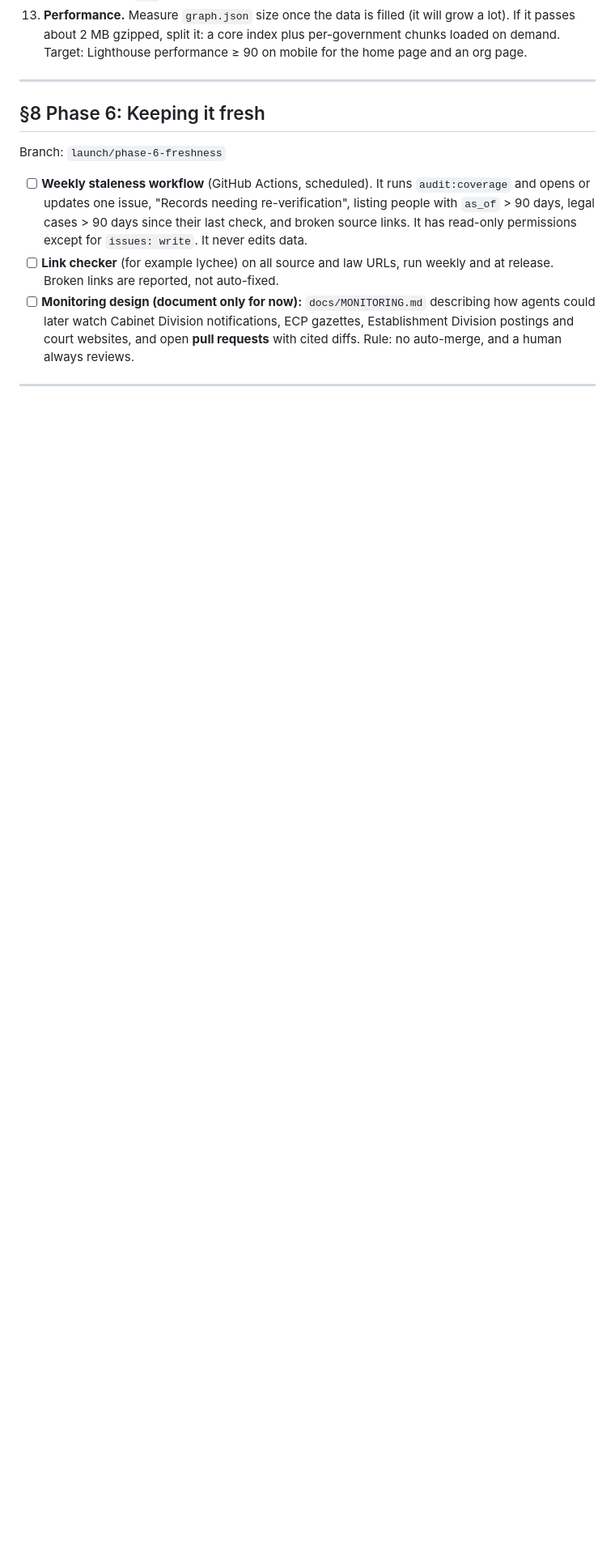
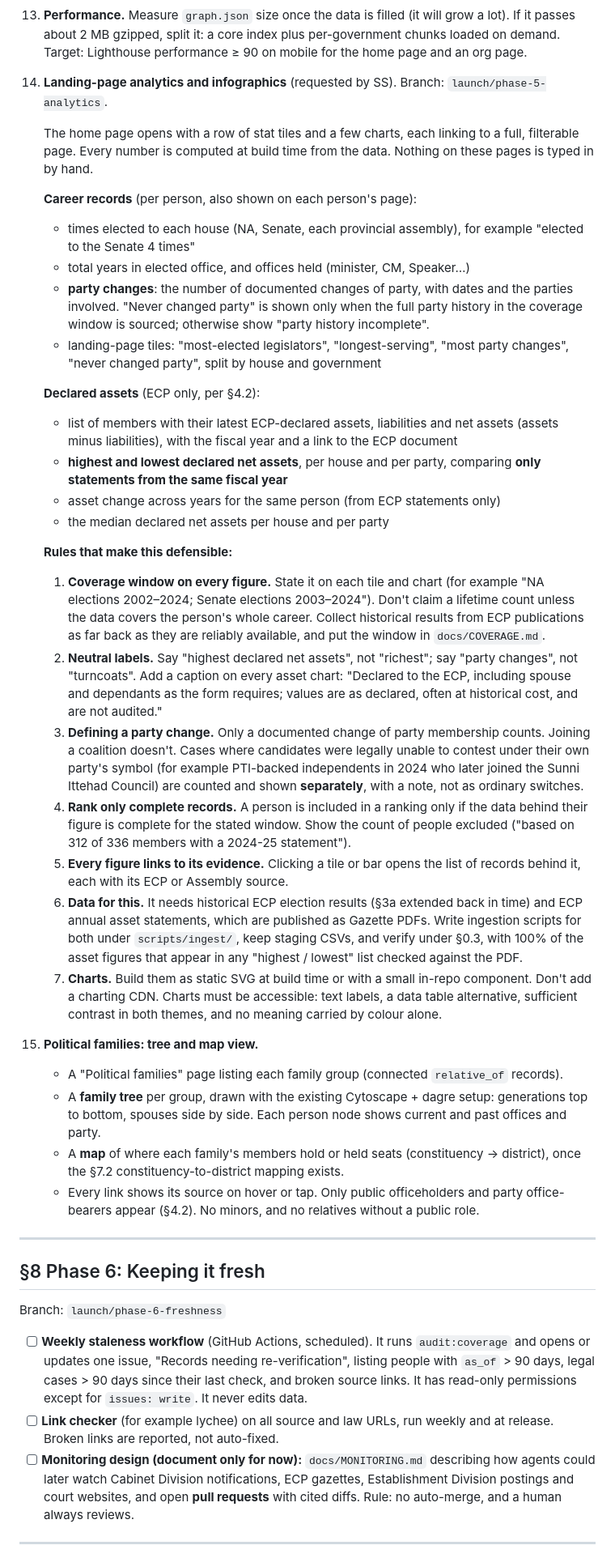
Before and after one commit to shehnshah55/govt-map, a Markdown page: docs/LAUNCH_PLAN.md, the part around one of its changes. Shown at 81% size. GitHub-like rendering; blank space fills up the shorter version.

Commit message:
Launch plan: record SS's answers, add landing-page analytics and family tree view
Co-Authored-By: Claude Opus 5.5 <noreply@anthropic.com>
Claude-Session: https://claude.ai/code/session_01DWyMnopqsbbagWnZBTNy9w

```diff
--- a/docs/LAUNCH_PLAN.md
+++ b/docs/LAUNCH_PLAN.md
@@ -263,6 +277,37 @@ Branch per feature (`launch/phase-5-urls`, `launch/phase-5-find-rep`, …). Ever
     - Automated `axe` checks in the Playwright suite (§8.3).
 13. **Performance.** Measure `graph.json` size once the data is filled (it will grow a lot). If it passes about 2 MB gzipped, split it: a core index plus per-government chunks loaded on demand. Target: Lighthouse performance ≥ 90 on mobile for the home page and an org page.
 
+14. **Landing-page analytics and infographics** (requested by SS). Branch: `launch/phase-5-analytics`.
+
+    The home page opens with a row of stat tiles and a few charts, each linking to a full, filterable page. Every number is computed at build time from the data. Nothing on these pages is typed in by hand.
+
+    **Career records** (per person, also shown on each person's page):
+    - times elected to each house (NA, Senate, each provincial assembly), for example "elected to the Senate 4 times"
+    - total years in elected office, and offices held (minister, CM, Speaker…)
+    - **party changes**: the number of documented changes of party, with dates and the parties involved. "Never changed party" is shown only when the full party history in the coverage window is sourced; otherwise show "party history incomplete".
+    - landing-page tiles: "most-elected legislators", "longest-serving", "most party changes", "never changed party", split by house and government
+
+    **Declared assets** (ECP only, per §4.2):
+    - list of members with their latest ECP-declared assets, liabilities and net assets (assets minus liabilities), with the fiscal year and a link to the ECP document
+    - **highest and lowest declared net assets**, per house and per party, comparing **only statements from the same fiscal year**
+    - asset change across years for the same person (from ECP statements only)
+    - the median declared net assets per house and per party
+
+    **Rules that make this defensible:**
+    1. **Coverage window on every figure.** State it on each tile and chart (for example "NA elections 2002–2024; Senate elections 2003–2024"). Don't claim a lifetime count unless the data covers the person's whole career. Collect historical results from ECP publications as far back as they are reliably available, and put the window in `docs/COVERAGE.md`.
+    2. **Neutral labels.** Say "highest declared net assets", not "richest"; say "party changes", not "turncoats". Add a caption on every asset chart: "Declared to the ECP, including spouse and dependants as the form requires; values are as declared, often at historical cost, and are not audited."
+    3. **Defining a party change.** Only a documented change of party membership counts. Joining a coalition doesn't. Cases where candidates were legally unable to contest under their own party's symbol (for example PTI-backed independents in 2024 who later joined the Sunni Ittehad Council) are counted and shown **separately**, with a note, not as ordinary switches.
+    4. **Rank only complete records.** A person is included in a ranking only if the data behind their figure is complete for the stated window. Show the count of people excluded ("based on 312 of 336 members with a 2024-25 statement").
+    5. **Every figure links to its evidence.** Clicking a tile or bar opens the list of records behind it, each with its ECP or Assembly source.
+    6. **Data for this.** It needs historical ECP election results (§3a extended back in time) and ECP annual asset statements, which are published as Gazette PDFs. Write ingestion scripts for both under `scripts/ingest/`, keep staging CSVs, and verify under §0.3, with 100% of the asset figures that appear in any "highest / lowest" list checked against the PDF.
+    7. **Charts.** Build them as static SVG at build time or with a small in-repo component. Don't add a charting CDN. Charts must be accessible: text labels, a data table alternative, sufficient contrast in both themes, and no meaning carried by colour alone.
+
+15. **Political families: tree and map view.**
+    - A "Political families" page listing each family group (connected `relative_of` records).
+    - A **family tree** per group, drawn with the existing Cytoscape + dagre setup: generations top to bottom, spouses side by side. Each person node shows current and past offices and party.
+    - A **map** of where each family's members hold or held seats (constituency → district), once the §7.2 constituency-to-district mapping exists.
+    - Every link shows its source on hover or tap. Only public officeholders and party office-bearers appear (§4.2). No minors, and no relatives without a public role.
+
 ---
 
 ## §8 Phase 6: Keeping it fresh
```
Also changed, not shown: other parts of docs/LAUNCH_PLAN.md (+14 -0 lines).
